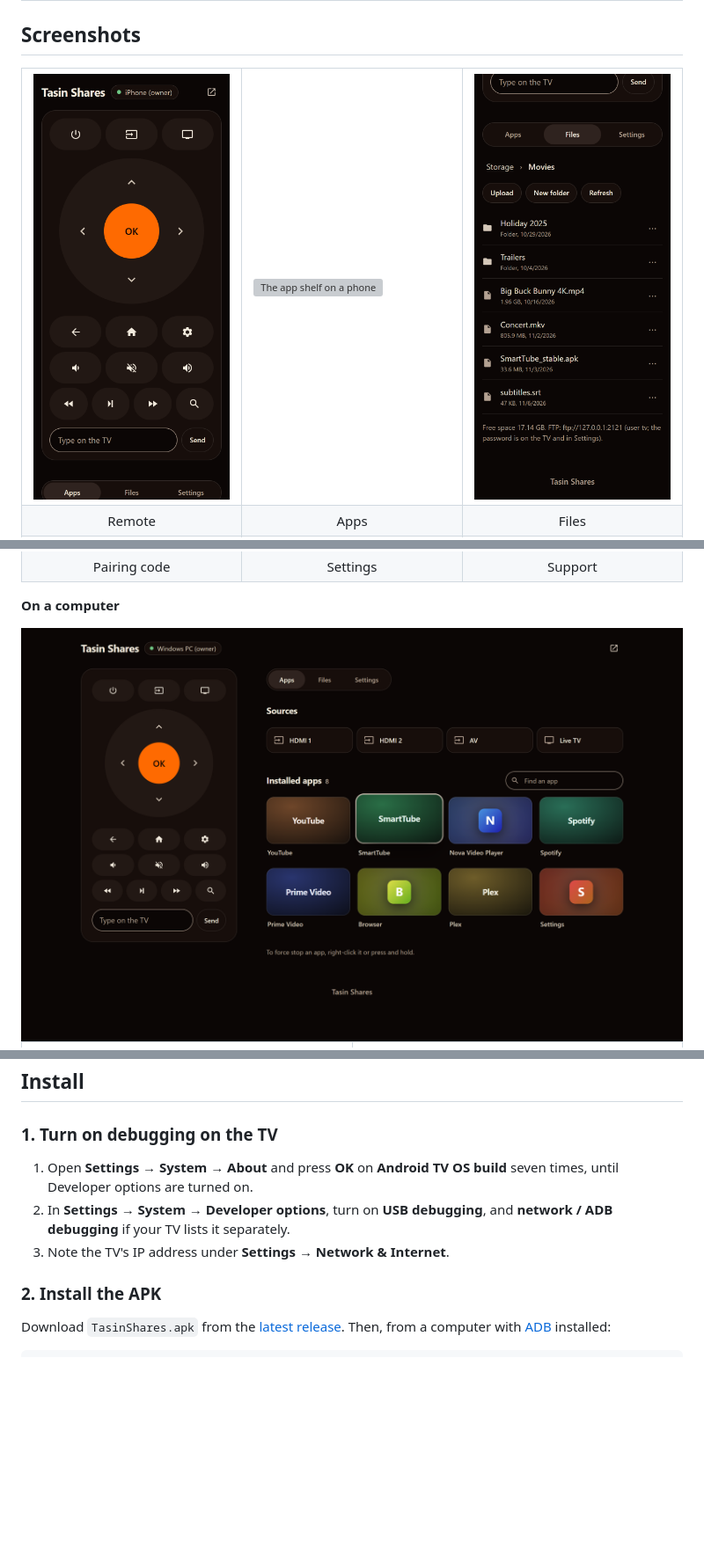
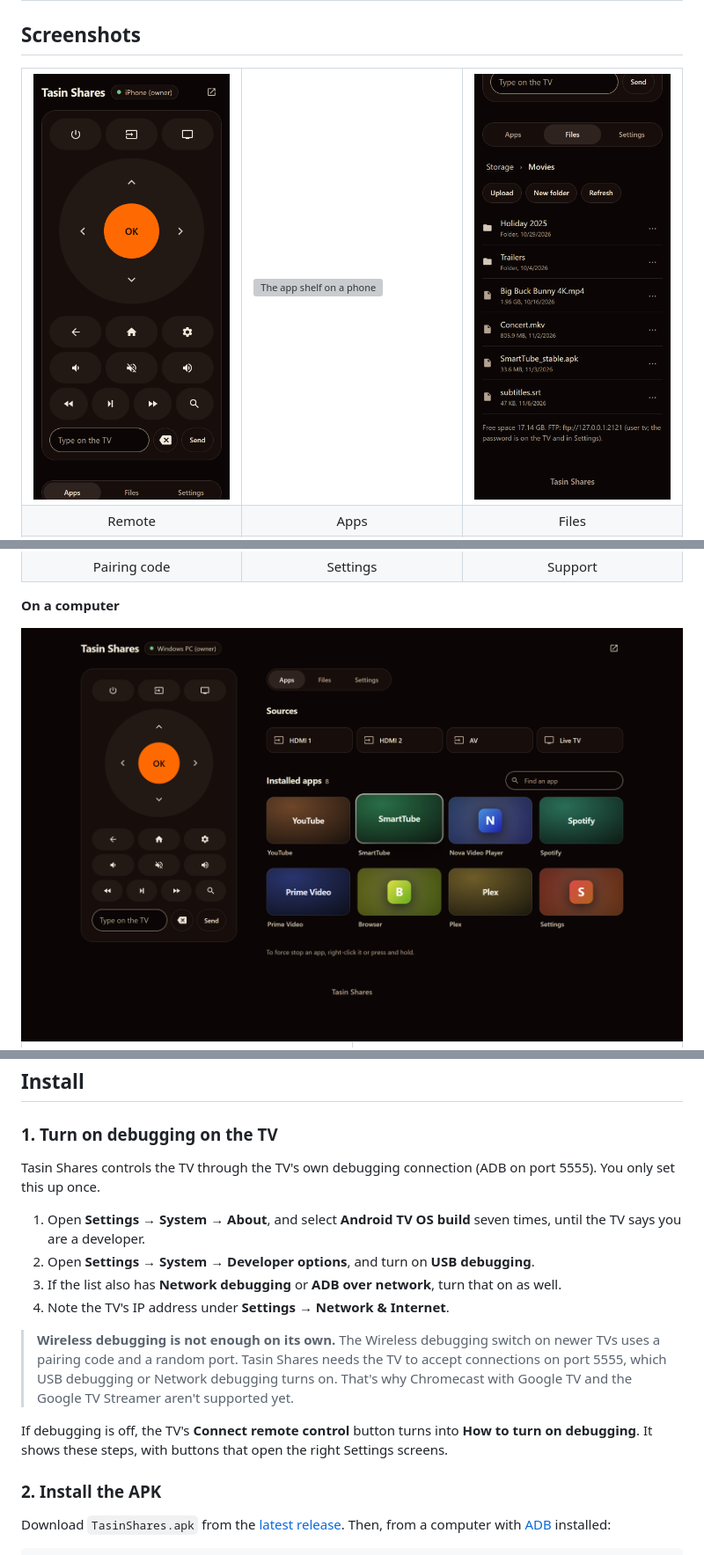
Before and after one commit to tasin-py/Tasin-Shares, a Markdown page: README.md, 3 parts joined by grey strips. Shown at 88% size. Rendered like a GitHub page; pictures changed too: screenshots/pc-2-apps.png, screenshots/phone-3-remote.png; blank space fills up the shorter version; grey boxes are pictures that could not be loaded.

```diff
--- a/README.md
+++ b/README.md
@@ -120,9 +120,16 @@ Everything stays on your local network: no account, no cloud service and no app
 
 ### 1. Turn on debugging on the TV
 
-1. Open **Settings → System → About** and press **OK** on **Android TV OS build** seven times, until Developer options are turned on.
-2. In **Settings → System → Developer options**, turn on **USB debugging**, and **network / ADB debugging** if your TV lists it separately.
-3. Note the TV's IP address under **Settings → Network & Internet**.
+Tasin Shares controls the TV through the TV's own debugging connection (ADB on port 5555). You only set this up once.
+
+1. Open **Settings → System → About**, and select **Android TV OS build** seven times, until the TV says you are a developer.
+2. Open **Settings → System → Developer options**, and turn on **USB debugging**.
+3. If the list also has **Network debugging** or **ADB over network**, turn that on as well.
+4. Note the TV's IP address under **Settings → Network & Internet**.
+
+> **Wireless debugging is not enough on its own.** The Wireless debugging switch on newer TVs uses a pairing code and a random port. Tasin Shares needs the TV to accept connections on port 5555, which USB debugging or Network debugging turns on. That's why Chromecast with Google TV and the Google TV Streamer aren't supported yet.
+
+If debugging is off, the TV's **Connect remote control** button turns into **How to turn on debugging**. It shows these steps, with buttons that open the right Settings screens.
 
 ### 2. Install the APK
 
```
Also changed, not shown: other parts of README.md (+2 -1 lines), 7 other files.
